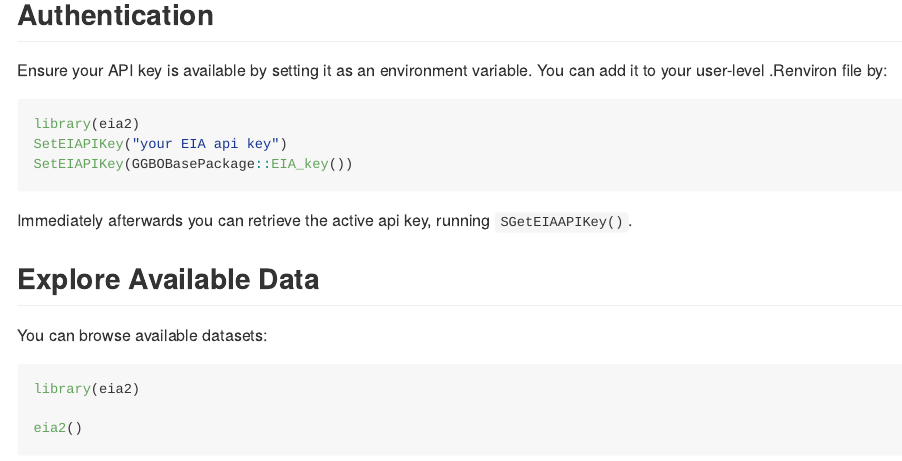
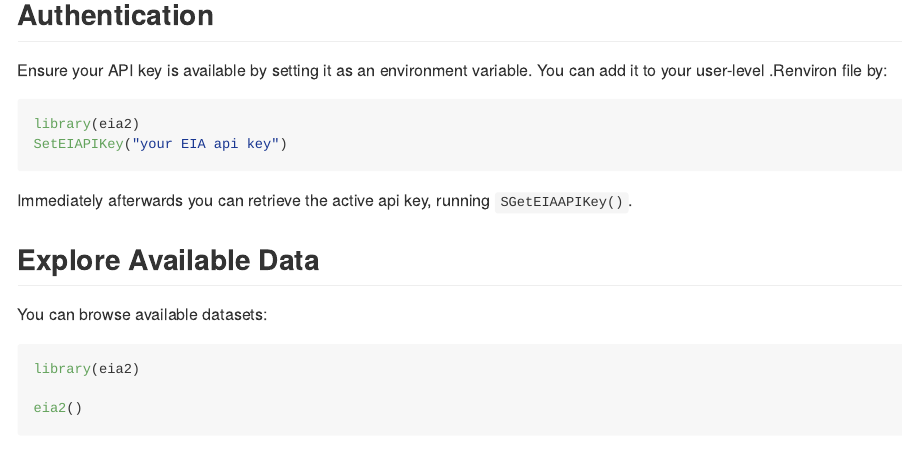
Before and after one commit to jameelalsalam/eia2, an R Markdown document (README.Rmd): the page in a window 1100 px wide, from 470 px down. Rendered offline with R 4.5, knitr and Pandoc, with nearby package versions; some code elsewhere in the file could not run offline.

Commit message:
Update README.Rmd

````diff
--- a/README.Rmd
+++ b/README.Rmd
@@ -41,7 +41,7 @@ Ensure your API key is available by setting it as an environment variable. You c
 ``` r
 library(eia2)
 SetEIAPIKey("your EIA api key")
-SetEIAPIKey(GGBOBasePackage::EIA_key())
+
 ```
 
 Immediately afterwards you can retrieve the active api key, running `SGetEIAAPIKey()`.
````
